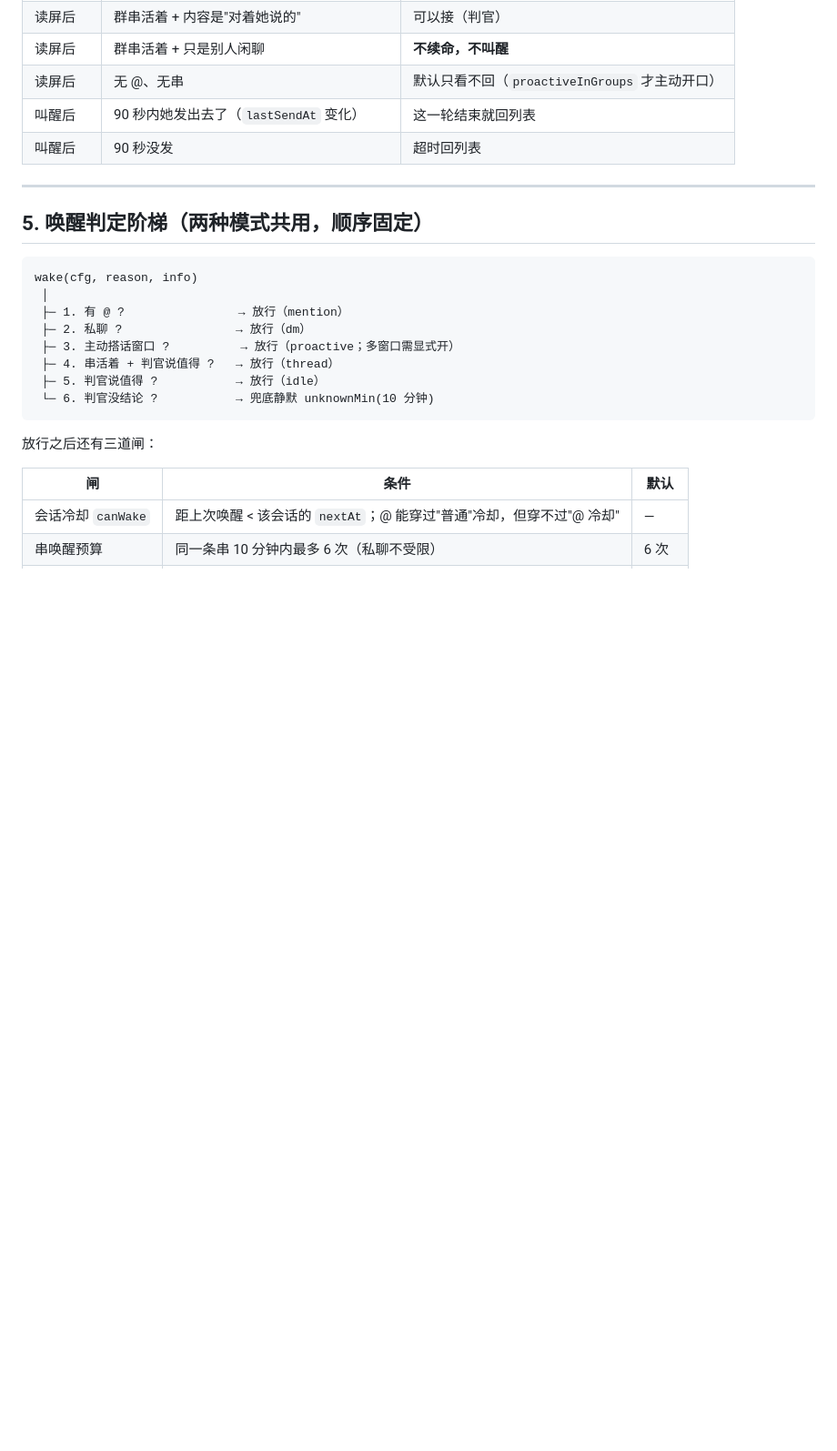
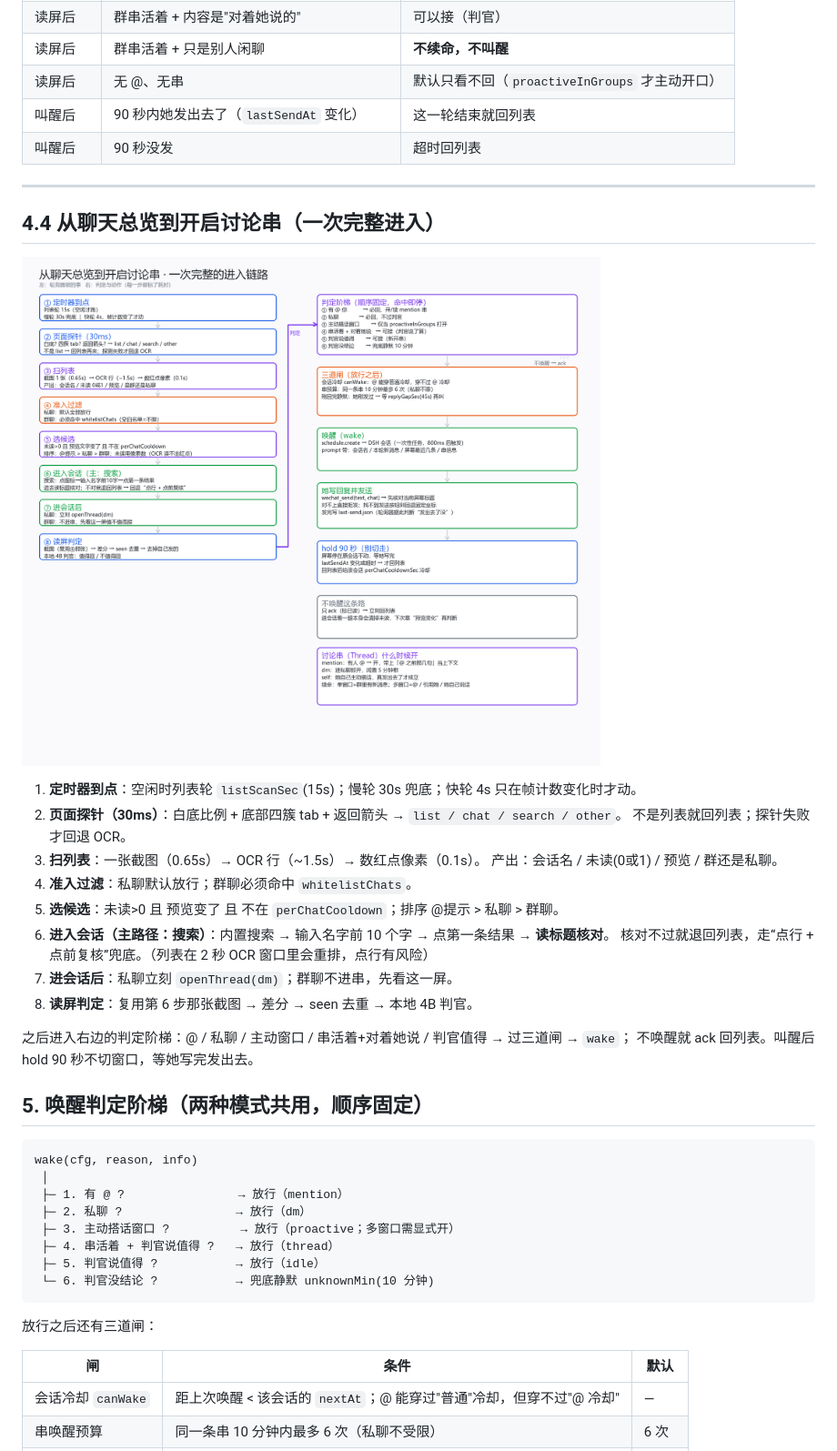
Before and after one commit to realmuko/dsh-wechat-usb, a Markdown page: docs/architecture.md, the part around the change. Shown at 91% size. GitHub-like rendering; pictures changed too: docs/entry-flow.png (added); blank space fills up the shorter version.

````diff
--- a/docs/architecture.md
+++ b/docs/architecture.md
@@ -160,6 +160,25 @@ listScanSec 到
 
 ---
 
+## 4.4 从聊天总览到开启讨论串（一次完整进入）
+
+![进入链路](entry-flow.png)
+
+1. **定时器到点**：空闲时列表轮 `listScanSec`(15s)；慢轮 30s 兜底；快轮 4s 只在帧计数变化时才动。
+2. **页面探针（30ms）**：白底比例 + 底部四簇 tab + 返回箭头 → `list / chat / search / other`。
+   不是列表就回列表；探针失败才回退 OCR。
+3. **扫列表**：一张截图（0.65s）→ OCR 行（~1.5s）→ 数红点像素（0.1s）。
+   产出：会话名 / 未读(0或1) / 预览 / 群还是私聊。
+4. **准入过滤**：私聊默认放行；群聊必须命中 `whitelistChats`。
+5. **选候选**：未读>0 且 预览变了 且 不在 `perChatCooldown`；排序 @提示 > 私聊 > 群聊。
+6. **进入会话（主路径：搜索）**：内置搜索 → 输入名字前 10 个字 → 点第一条结果 → **读标题核对**。
+   核对不过就退回列表，走“点行 + 点前复核”兜底。（列表在 2 秒 OCR 窗口里会重排，点行有风险）
+7. **进会话后**：私聊立刻 `openThread(dm)`；群聊不进串，先看这一屏。
+8. **读屏判定**：复用第 6 步那张截图 → 差分 → seen 去重 → 本地 4B 判官。
+
+之后进入右边的判定阶梯：@ / 私聊 / 主动窗口 / 串活着+对着她说 / 判官值得 → 过三道闸 → `wake`；
+不唤醒就 ack 回列表。叫醒后 hold 90 秒不切窗口，等她写完发出去。
+
 ## 5. 唤醒判定阶梯（两种模式共用，顺序固定）
 
 ```
````
Also changed, not shown: CHANGELOG.md (+5 -0 lines), 3 other files.
